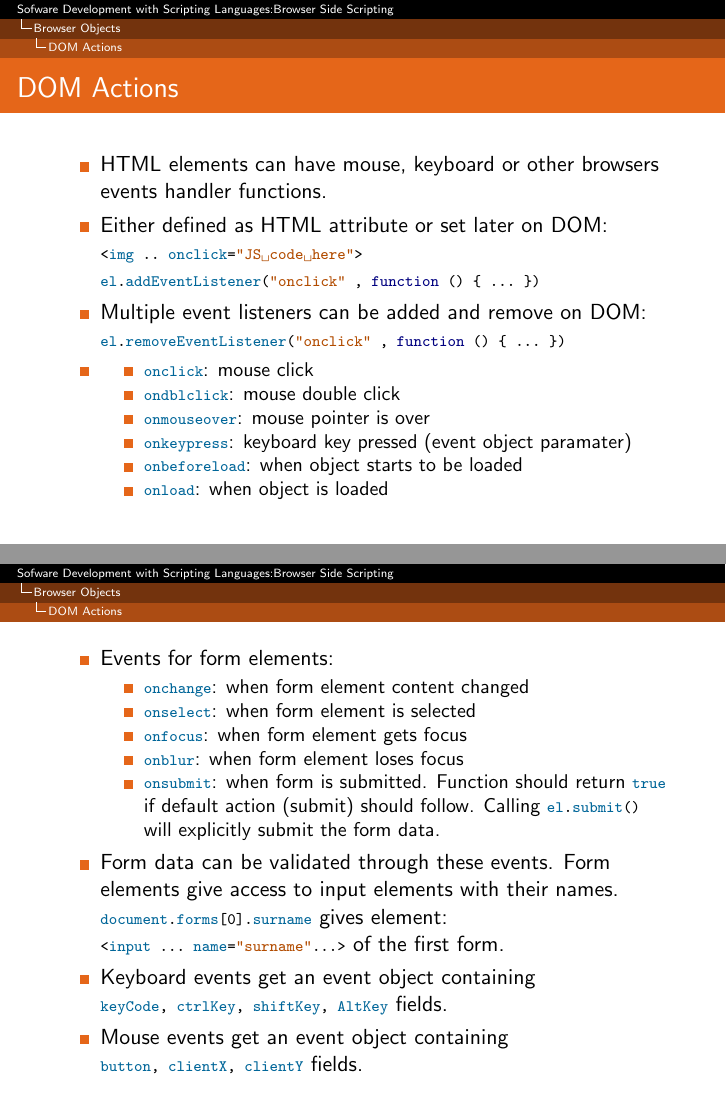
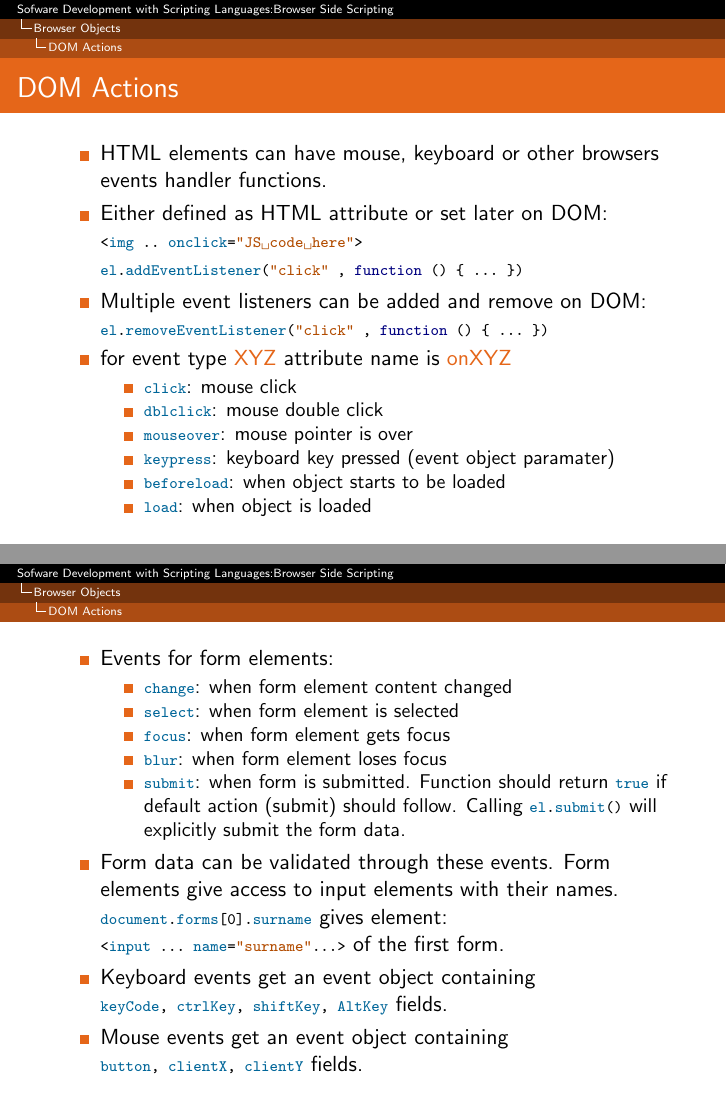
Before and after one commit to onursehitoglu/python-445, LaTeX slides (javascriptcrash.tex): pages 28 and 29 of 50, joined at a grey line. Compiled offline with pdfLaTeX.

Commit message:
event names

```diff
--- a/javascriptcrash.tex
+++ b/javascriptcrash.tex
@@ -602,17 +602,17 @@ traverse(document.body)
 browsers events handler functions.
 \item Either defined as HTML attribute or set later on DOM:\\
 	\lstinline!<img .. onclick="JS code here">!\\
-	\lstinline!el.addEventListener("onclick" , function () { ... })!
+	\lstinline!el.addEventListener("click" , function () { ... })!
 \item Multiple event listeners can be added and remove on DOM:\\
-	\lstinline!el.removeEventListener("onclick" , function () { ... })!
-\item
+	\lstinline!el.removeEventListener("click" , function () { ... })!
+\item for event type \structure{XYZ} attribute name is \structure{onXYZ}
 \begin{itemize}
-\item \lstinline!onclick!: mouse click
-\item \lstinline!ondblclick!: mouse double click
-\item \lstinline!onmouseover!: mouse pointer is over
-\item \lstinline!onkeypress!: keyboard key pressed (event object paramater)
-\item \lstinline!onbeforeload!: when object starts to be loaded
-\item \lstinline!onload!: when object is loaded
+\item \lstinline!click!: mouse click
+\item \lstinline!dblclick!: mouse double click
+\item \lstinline!mouseover!: mouse pointer is over
+\item \lstinline!keypress!: keyboard key pressed (event object paramater)
+\item \lstinline!beforeload!: when object starts to be loaded
+\item \lstinline!load!: when object is loaded
 \end{itemize}
 \end{itemize}
 \end{frame}
@@ -621,11 +621,11 @@ browsers events handler functions.
 \begin{itemize}
 \item Events for form elements:
 \begin{itemize}
-\item \lstinline!onchange!: when form element content changed
-\item \lstinline!onselect!: when form element is selected
-\item \lstinline!onfocus!: when form element gets focus
-\item \lstinline!onblur!: when form element loses focus
-\item \lstinline!onsubmit!: when form is submitted. Function
+\item \lstinline!change!: when form element content changed
+\item \lstinline!select!: when form element is selected
+\item \lstinline!focus!: when form element gets focus
+\item \lstinline!blur!: when form element loses focus
+\item \lstinline!submit!: when form is submitted. Function
 	should return \lstinline!true! if default action (submit)
 	should follow. Calling \lstinline!el.submit()! will
 	explicitly submit the form data.
```
Also changed, not shown: javascriptcrash.pdf.
